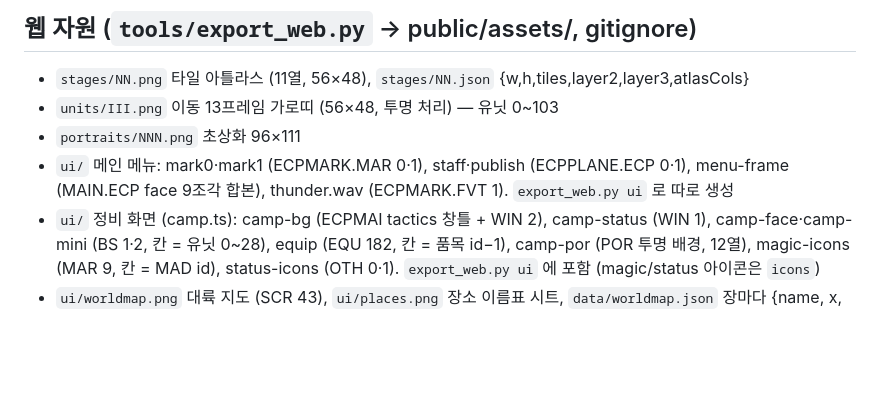
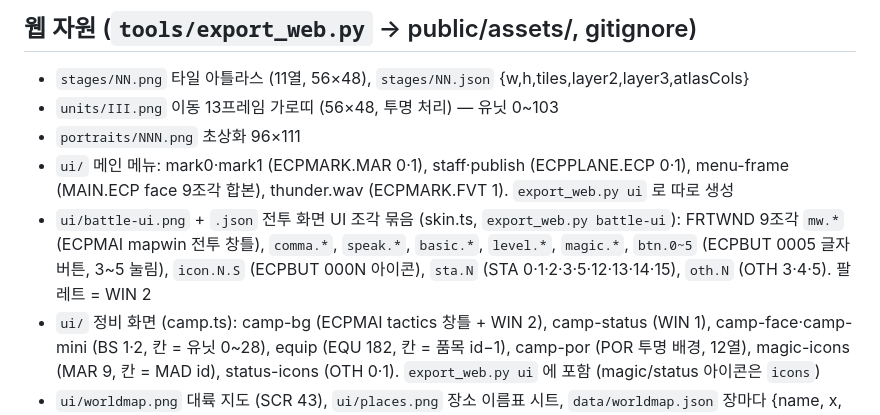
Before and after one commit to cadenzah/ilsik-remake, a Markdown page: .claude/docs/assets.md, the part around the change. GitHub-like rendering; blank space fills up the shorter version.

```diff
--- a/.claude/docs/assets.md
+++ b/.claude/docs/assets.md
@@ -32,6 +32,8 @@
 - `units/III.png` 이동 13프레임 가로띠 (56×48, 투명 처리) — 유닛 0~103
 - `portraits/NNN.png` 초상화 96×111
 - `ui/` 메인 메뉴: mark0·mark1 (ECPMARK.MAR 0·1), staff·publish (ECPPLANE.ECP 0·1), menu-frame (MAIN.ECP face 9조각 합본), thunder.wav (ECPMARK.FVT 1). `export_web.py ui` 로 따로 생성
+- `ui/battle-ui.png` + `.json` 전투 화면 UI 조각 묶음 (skin.ts, `export_web.py battle-ui`): FRTWND 9조각 `mw.*` (ECPMAI mapwin 전투 창틀), `comma.*`, `speak.*`, `basic.*`, `level.*`, `magic.*`,
+  `btn.0~5` (ECPBUT 0005 글자 버튼, 3~5 눌림), `icon.N.S` (ECPBUT 000N 아이콘), `sta.N` (STA 0·1·2·3·5·12·13·14·15), `oth.N` (OTH 3·4·5). 팔레트 = WIN 2
 - `ui/` 정비 화면 (camp.ts): camp-bg (ECPMAI tactics 창틀 + WIN 2), camp-status (WIN 1), camp-face·camp-mini (BS 1·2, 칸 = 유닛 0~28), equip (EQU 182, 칸 = 품목 id−1), camp-por (POR 투명 배경, 12열), magic-icons (MAR 9, 칸 = MAD id), status-icons (OTH 0·1). `export_web.py ui` 에 포함 (magic/status 아이콘은 `icons`)
 - `ui/worldmap.png` 대륙 지도 (SCR 43), `ui/places.png` 장소 이름표 시트, `data/worldmap.json` 장마다 {name, x, y, w, h, sy} — 장 사이 지도(worldmap.ts)·개선판 장 지도
 - `data/dialogue.json` 대사 440줄 배열, `data/units.json` 유닛 111종 능력치 + equip[무기,방어구,도구 EAD id]·canMagic·magic[MAD id] (PAD1 기준)
```
Also changed, not shown: .claude/docs/plan.md (+3 -3 lines), .claude/docs/ux-proposal.md (+11 -0 lines).
